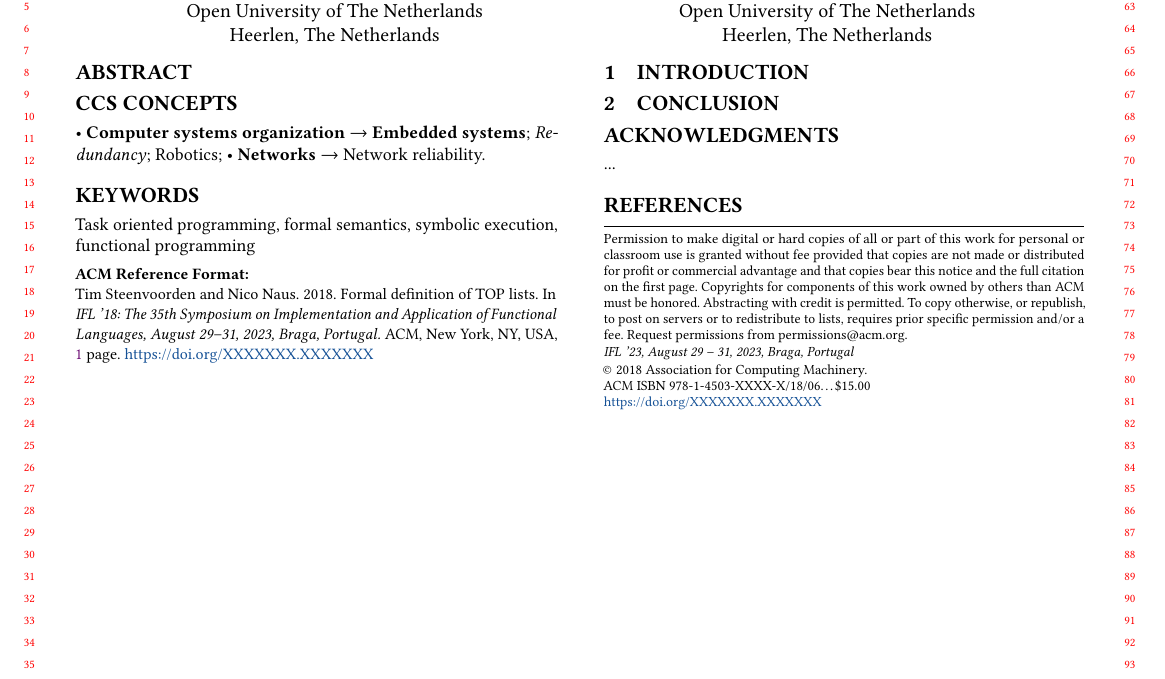
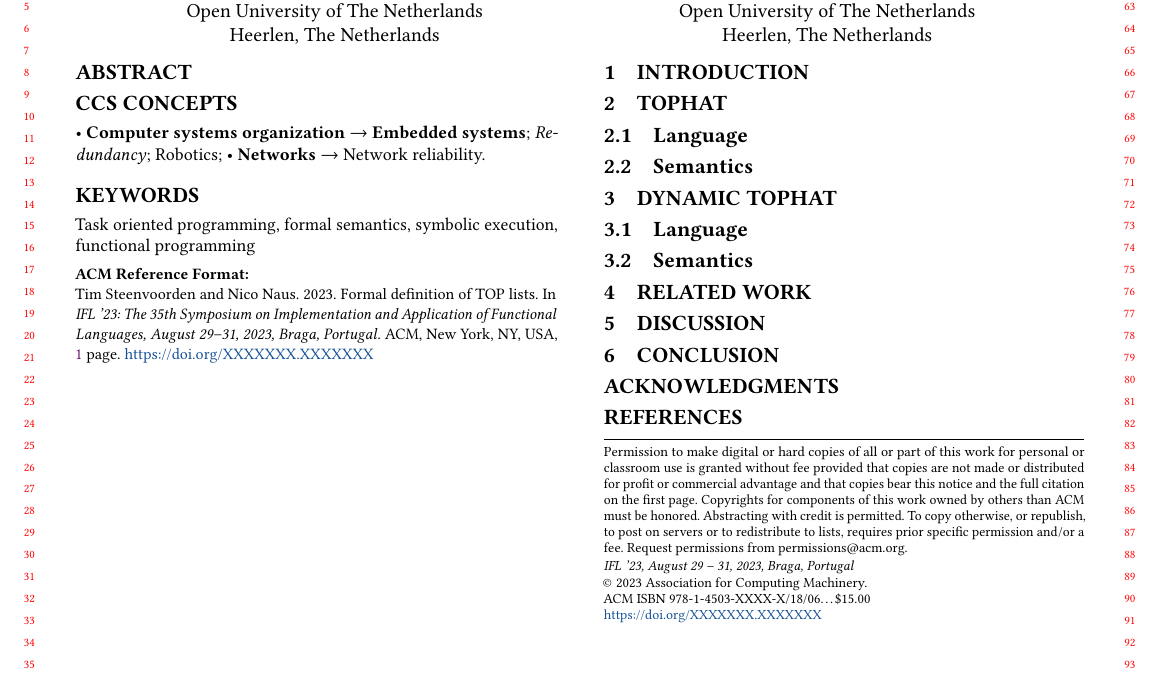
Before and after one commit to timjs/tophar-dynamic, a LaTeX paper (main.tex, which reads sections/discussion.tex, sections/dynamic-tophat.tex, sections/relatedwork.tex): part of the page, cut so that both start at the same text. Compiled offline with pdfLaTeX.

Commit message:
basic article structure

```diff
--- a/main.tex
+++ b/main.tex
@@ -60,8 +60,8 @@
 %% the commands and values with those provided to you when you
 %% complete the rights form.
 \setcopyright{acmcopyright}
-\copyrightyear{2018}
-\acmYear{2018}
+\copyrightyear{2023}
+\acmYear{2023}
 \acmDOI{XXXXXXX.XXXXXXX}
 
 %% These commands are for a PROCEEDINGS abstract or paper.
@@ -70,7 +70,7 @@
 %  Uncomment \acmBooktitle if th title of the proceedings is different
 %  from ``Proceedings of ...''!
 %
-\acmBooktitle{IFL '18: The 35th Symposium on Implementation and Application of Functional Languages,
+\acmBooktitle{IFL '23: The 35th Symposium on Implementation and Application of Functional Languages,
  August 29--31, 2023, Braga, Portugal}
 \acmPrice{15.00}
 \acmISBN{978-1-4503-XXXX-X/18/06}
@@ -207,11 +207,15 @@
 \maketitle
 
 \input{sections/introduction}
+\input{sections/tophat}
+\input{sections/dynamic-tophat}
+\input{sections/relatedwork}
+\input{sections/discussion}
 \input{sections/conclusion}
 
 
 \begin{acks}
-...
+\input{sections/acknowledgements}
 \end{acks}
 
 %% The next two lines define the bibliography style to be used, and
--- /dev/null
+++ b/sections/discussion.tex
@@ -0,0 +1,3 @@
+% !TEX root=../main.tex
+
+\section{Discussion}
--- /dev/null
+++ b/sections/dynamic-tophat.tex
@@ -0,0 +1,7 @@
+% !TEX root=../main.tex
+
+\section{Dynamic TopHat}
+
+\subsection{Language}
+
+\subsection{Semantics}
--- /dev/null
+++ b/sections/relatedwork.tex
@@ -0,0 +1,3 @@
+% !TEX root=../main.tex
+
+\section{Related Work}
--- /dev/null
+++ b/sections/tophat.tex
@@ -0,0 +1,7 @@
+% !TEX root=../main.tex
+
+\section{TopHat}
+
+\subsection{Language}
+
+\subsection{Semantics}
```
Also changed, not shown: sections/acknowledgements.tex (added, +1 -0 lines).
